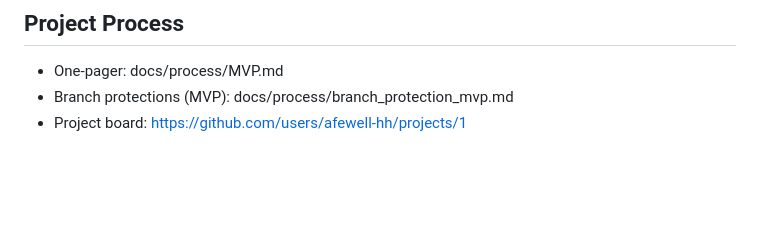
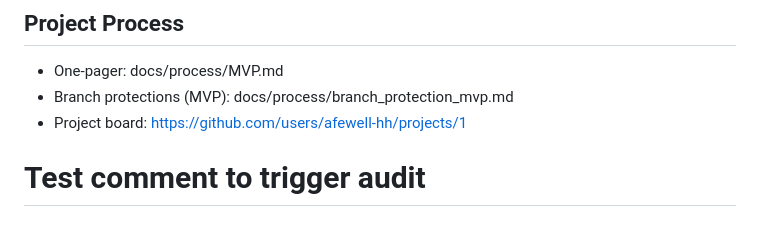
Before and after one commit to afewell-hh/Demon, a Markdown page: README.md, the part around the change. GitHub-like rendering; blank space fills up the shorter version.

Commit message:
test: trigger protection audit workflow
🤖 Generated with [Claude Code](https://claude.ai/code)

Co-Authored-By: Claude <noreply@anthropic.com>

```diff
--- a/README.md
+++ b/README.md
@@ -158,3 +158,5 @@ curl -X POST http://localhost:3000/api/approvals/{run_id}/{gate_id}/deny \
 - One‑pager: docs/process/MVP.md
 - Branch protections (MVP): docs/process/branch_protection_mvp.md
 - Project board: https://github.com/users/afewell-hh/projects/1
+
+# Test comment to trigger audit
```
